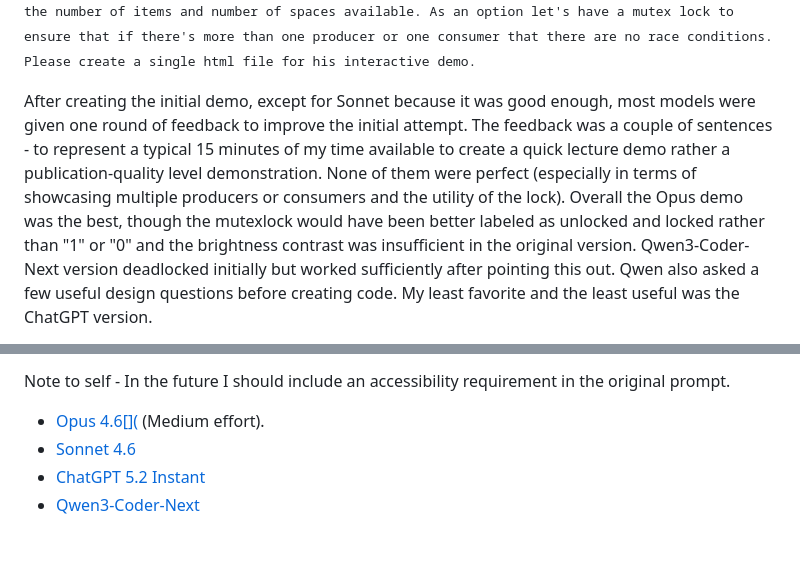
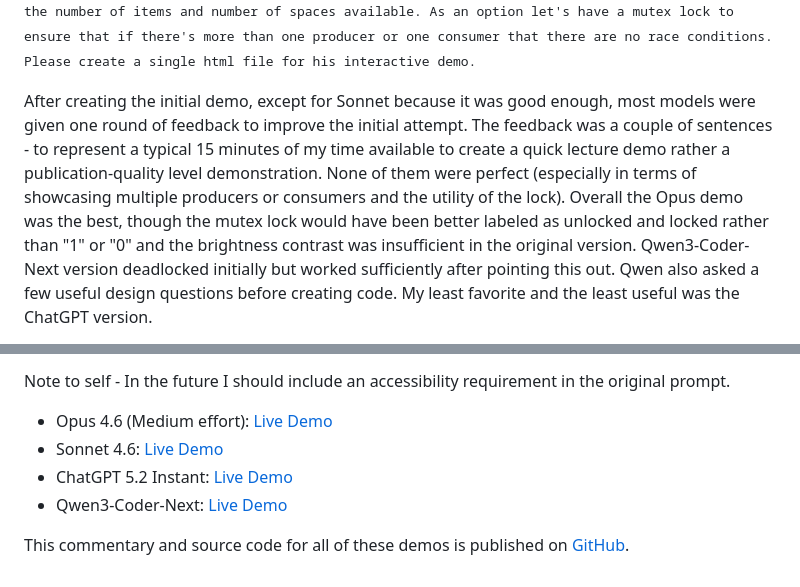
Before and after one commit to angrave/tealeaves, a Markdown page: ring-buffer-genai-viz/index.md, 2 parts joined by grey strips. GitHub-like rendering; blank space fills up the shorter version.

Commit message:
Revise demo details and add WCAG links
Updated demo descriptions and added WCAG compliant links.

```diff
--- a/ring-buffer-genai-viz/index.md
+++ b/ring-buffer-genai-viz/index.md
@@ -7,5 +7,5 @@ The initial prompt was deliberately simple. I made no attempt to craft a careful
 
 <tt>Hi, I need a little web demo for my systems programming class. I want to demonstrate a fixed size ring buffer that uses counting semaphores to stop the buffer from underflow or overflow. Please can you create a little animated demo that shows two counting semaphores to keep track of the number of items and number of spaces available. As an option let's have a mutex lock to ensure that if there's more than one producer or one consumer that there are no race conditions.  Please create a single html file for his interactive demo.</tt>
 
-After creating the initial demo, except for Sonnet because it was good enough, most models were given one round of feedback to improve the initial attempt. The feedback was a couple of sentences - to represent a typical 15 minutes of my time available to create a quick lecture demo rather a publication-quality level demonstration. None of them were perfect (especially in terms of showcasing multiple producers or consumers and the utility of  the lock). Overall the Opus demo was the best, though the mutexlock would have been better labeled as unlocked and locked rather than "1" or "0" and the brightness contrast was insufficient in the original version. Qwen3-Coder-Next version deadlocked initially but worked sufficiently after pointing this out. Qwen also asked a few useful design questions before creating code. My least favorite and the least useful was the ChatGPT version.
+After creating the initial demo, except for Sonnet because it was good enough, most models were given one round of feedback to improve the initial attempt. The feedback was a couple of sentences - to represent a typical 15 minutes of my time available to create a quick lecture demo rather a publication-quality level demonstration. None of them were perfect (especially in terms of showcasing multiple producers or consumers and the utility of  the lock). Overall the Opus demo was the best, though the mutex lock would have been better labeled as unlocked and locked rather than "1" or "0" and the brightness contrast was insufficient in the original version. Qwen3-Coder-Next version deadlocked initially but worked sufficiently after pointing this out. Qwen also asked a few useful design questions before creating code. My least favorite and the least useful was the ChatGPT version.
 
@@ -22,7 +20,9 @@ None of the html content was WCAG compliant, so later, in a new session I asked
 
 Note to self - In the future I should include an accessibility requirement in the original prompt.
 
-* [Opus 4.6[](](https://angrave.github.io/tealeaves/ring-buffer-genai-viz/ringbuffer-opus4_6-wcag.html) (Medium effort).
-* [Sonnet 4.6](https://angrave.github.io/tealeaves/ring-buffer-genai-viz/ringbuffer-Sonnet4-6-wcag.html)
-* [ChatGPT 5.2 Instant](https://angrave.github.io/tealeaves/ring-buffer-genai-viz/ringbuffer-chatgpt5_2instant-wcag.html)
-* [Qwen3-Coder-Next](https://angrave.github.io/tealeaves/ring-buffer-genai-viz/ringbuffer-Qwen3-Coder-next-wcag.html)
+* Opus 4.6 (Medium effort): [Live Demo](https://angrave.github.io/tealeaves/ring-buffer-genai-viz/ringbuffer-opus4_6-wcag.html)
+* Sonnet 4.6: [Live Demo](https://angrave.github.io/tealeaves/ring-buffer-genai-viz/ringbuffer-Sonnet4-6-wcag.html)
+* ChatGPT 5.2 Instant: [Live Demo](https://angrave.github.io/tealeaves/ring-buffer-genai-viz/ringbuffer-chatgpt5_2instant-wcag.html)
+* Qwen3-Coder-Next: [Live Demo](https://angrave.github.io/tealeaves/ring-buffer-genai-viz/ringbuffer-Qwen3-Coder-next-wcag.html)
+
+This commentary and source code for all of these demos is published on [GitHub](https://github.com/angrave/tealeaves/edit/gh-pages/ring-buffer-genai-viz/).
```
Also changed, not shown: other parts of ring-buffer-genai-viz/index.md (+4 -6 lines).
